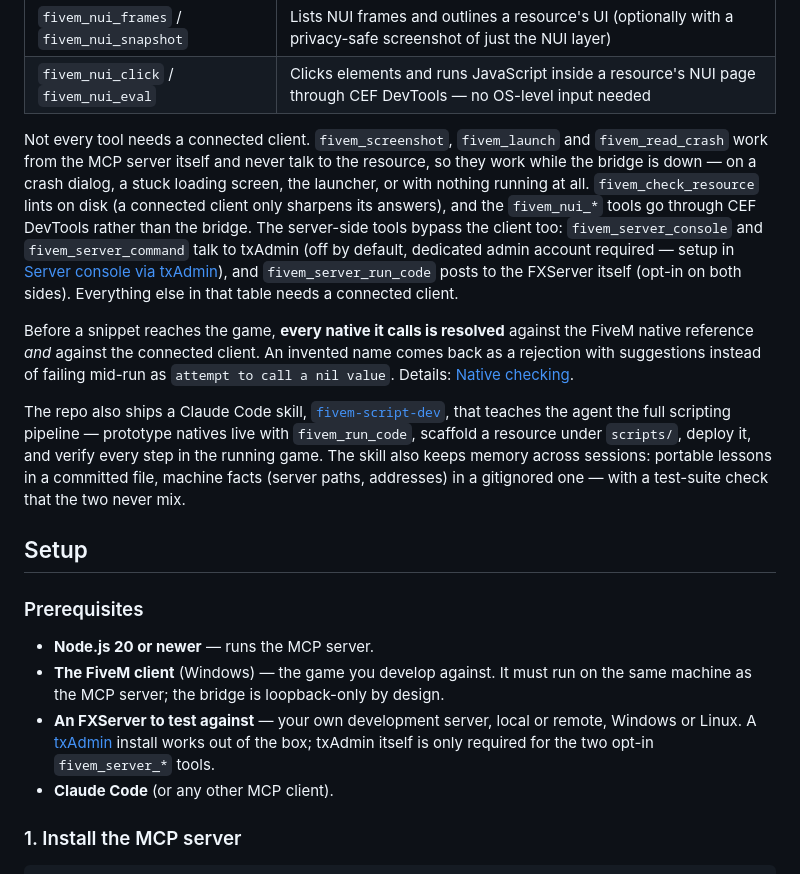
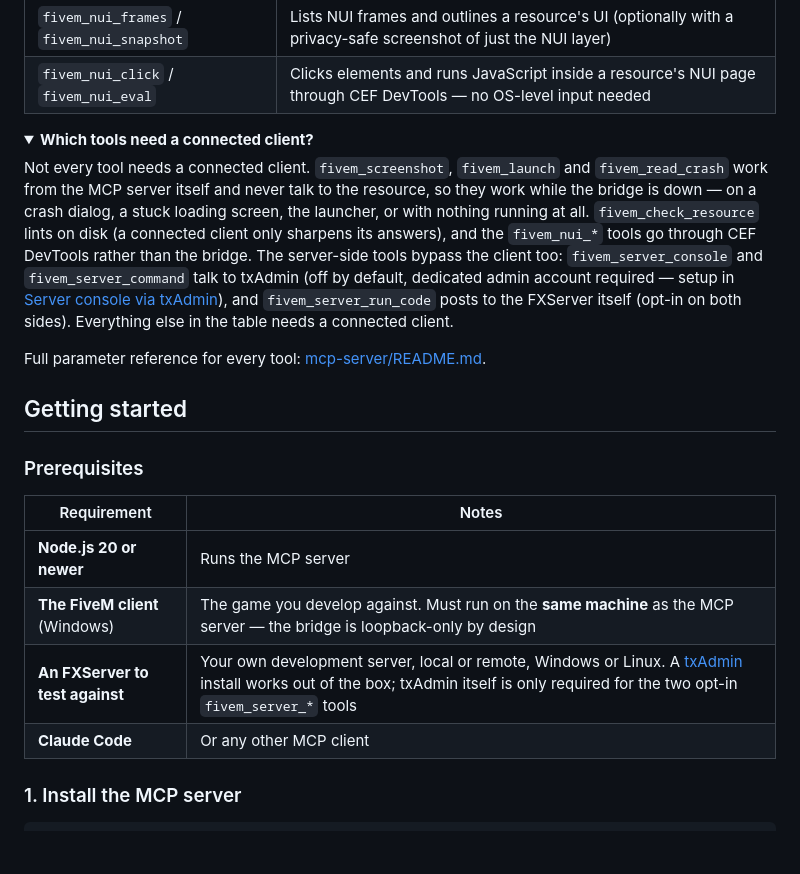
Before and after one commit to seltonmt012/fivem-mcp, a Markdown page: README.md, the part around one of its changes. GitHub-like rendering; folded sections open; blank space fills up the shorter version.

```diff
--- a/README.md
+++ b/README.md
@@ -44,6 +90,9 @@ delivered at runtime to authorized developers alone. See [Security](#security).
 | `fivem_nui_frames` / `fivem_nui_snapshot` | Lists NUI frames and outlines a resource's UI (optionally with a privacy-safe screenshot of just the NUI layer) |
 | `fivem_nui_click` / `fivem_nui_eval` | Clicks elements and runs JavaScript inside a resource's NUI page through CEF DevTools — no OS-level input needed |
 
+<details>
+<summary><b>Which tools need a connected client?</b></summary>
+
 Not every tool needs a connected client. `fivem_screenshot`, `fivem_launch` and
 `fivem_read_crash` work from the MCP server itself and never talk to the resource, so they work
 while the bridge is down — on a crash dialog, a stuck loading screen, the launcher, or with
@@ -53,31 +102,22 @@ server-side tools bypass the client too: `fivem_server_console` and `fivem_serve
 to txAdmin (off by default, dedicated admin account required — setup in
 [Server console via txAdmin](mcp-server/README.md#server-console-via-txadmin)), and
 `fivem_server_run_code` posts to the FXServer itself (opt-in on both sides). Everything else in
-that table needs a connected client.
+the table needs a connected client.
 
-Before a snippet reaches the game, **every native it calls is resolved** against the FiveM
-native reference *and* against the connected client. An invented name comes back as a
-rejection with suggestions instead of failing mid-run as `attempt to call a nil value`.
-Details: [Native checking](mcp-server/README.md#native-checking).
+</details>
 
-The repo also ships a Claude Code skill,
-[`fivem-script-dev`](.claude/skills/fivem-script-dev/SKILL.md), that teaches the agent the full
-scripting pipeline — prototype natives live with `fivem_run_code`, scaffold a resource under
-`scripts/`, deploy it, and verify every step in the running game. The skill also keeps
-memory across sessions: portable lessons in a committed file, machine facts (server paths,
-addresses) in a gitignored one — with a test-suite check that the two never mix.
+Full parameter reference for every tool: [mcp-server/README.md](mcp-server/README.md#tools).
 
-## Setup
+## Getting started
 
 ### Prerequisites
 
-- **Node.js 20 or newer** — runs the MCP server.
-- **The FiveM client** (Windows) — the game you develop against. It must run on the same
-  machine as the MCP server; the bridge is loopback-only by design.
-- **An FXServer to test against** — your own development server, local or remote, Windows or
-  Linux. A [txAdmin](https://txadmin.gg/) install works out of the box; txAdmin itself is only
-  required for the two opt-in `fivem_server_*` tools.
-- **Claude Code** (or any other MCP client).
+| Requirement | Notes |
+|---|---|
+| **Node.js 20 or newer** | Runs the MCP server |
+| **The FiveM client** (Windows) | The game you develop against. Must run on the **same machine** as the MCP server — the bridge is loopback-only by design |
+| **An FXServer to test against** | Your own development server, local or remote, Windows or Linux. A [txAdmin](https://txadmin.gg/) install works out of the box; txAdmin itself is only required for the two opt-in `fivem_server_*` tools |
+| **Claude Code** | Or any other MCP client |
 
 ### 1. Install the MCP server
 
```
Also changed, not shown: other parts of README.md (+79 -21 lines).
